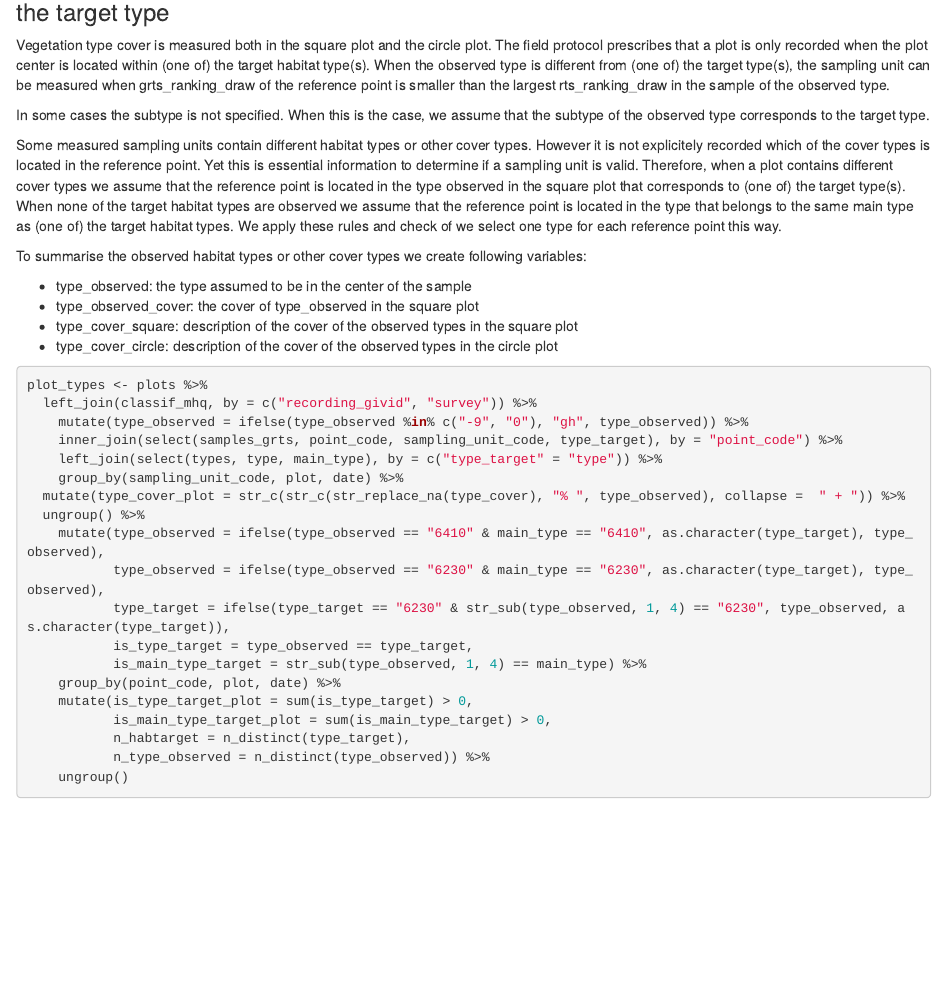
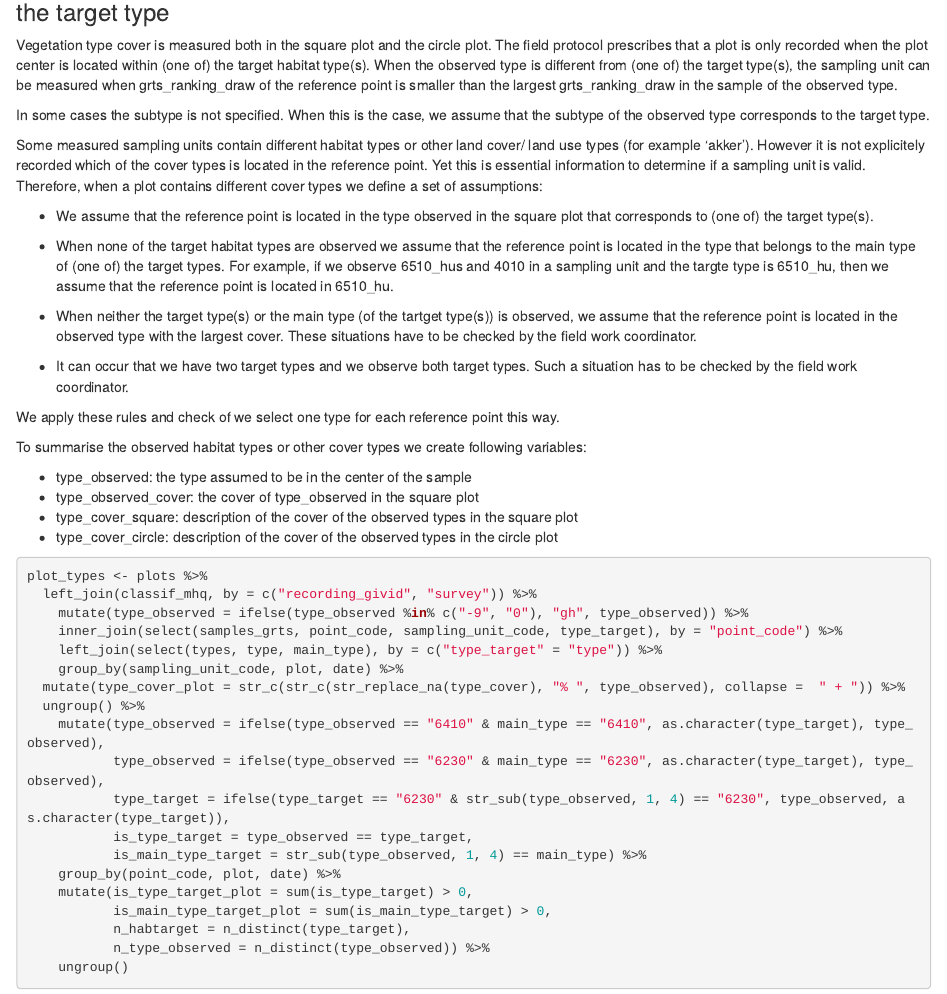
Before and after one commit to inbo/n2khab-sample-admin, an R Markdown document (src/generate_mhq_sample/20_mhq_terr_sample_admin.Rmd): the page in a window 1100 px wide, from 5830 px down. Rendered offline with R 4.5, knitr and Pandoc, with nearby package versions; drawn as R Markdown's standard HTML page in place of the format the file asks for; some code elsewhere in the file could not run offline.

Commit message:
some clarifications in the text

```diff
--- a/src/generate_mhq_sample/20_mhq_terr_sample_admin.Rmd
+++ b/src/generate_mhq_sample/20_mhq_terr_sample_admin.Rmd
@@ -280,15 +280,25 @@ check_plots_data_import %>%
 
 Vegetation type cover is measured both in the square plot and the circle plot.
 The field protocol prescribes that a plot is only recorded when the plot center is located within (one of) the target habitat type(s).
-When the observed type is different from (one of) the target type(s), the sampling unit can be measured when grts_ranking_draw of the reference point is smaller than the largest rts_ranking_draw in the sample of the observed type.
+When the observed type is different from (one of) the target type(s), the sampling unit can be measured when grts_ranking_draw of the reference point is smaller than the largest grts_ranking_draw in the sample of the observed type.
 
 In some cases the subtype is not specified. When this is the case, we assume that the subtype of the observed type corresponds to the target type.
 
-Some measured sampling units contain different habitat types or other cover types.
+Some measured sampling units contain different habitat types or other land cover/ land use types (for example 'akker').
 However it is not explicitely recorded which of the cover types is located in the reference point.
 Yet this is essential information to determine if a sampling unit is valid.
-Therefore, when a plot contains different cover types we assume that the reference point is located in the type observed in the square plot that corresponds to (one of) the target type(s).
-When none of the target habitat types are observed we assume that the reference point is located in the type that belongs to the same main type as (one of) the target habitat types. We apply these rules and check of we select one type for each reference point this way.
+Therefore, when a plot contains different cover types we define a set of assumptions:
+
+- We assume that the reference point is located in the type observed in the square plot that corresponds to (one of) the target type(s).
+
+- When none of the target habitat types are observed we assume that the reference point is located in the type that belongs to the main type of (one of) the target types.
+For example, if we observe 6510_hus and 4010 in a sampling unit and the targte type is 6510_hu, then we assume that the reference point is located in 6510_hu.
+
+- When neither the target type(s) or the main type (of the tartget type(s)) is observed, we assume that the reference point is located in the observed type with the largest cover. These situations have to be checked by the field work coordinator.
+
+- It can occur that we have two target types and we observe both target types. Such a situation has to be checked by the field work coordinator.
+
+We apply these rules and check of we select one type for each reference point this way.
 
 To summarise the observed habitat types or other cover types we create following variables:
 
```
